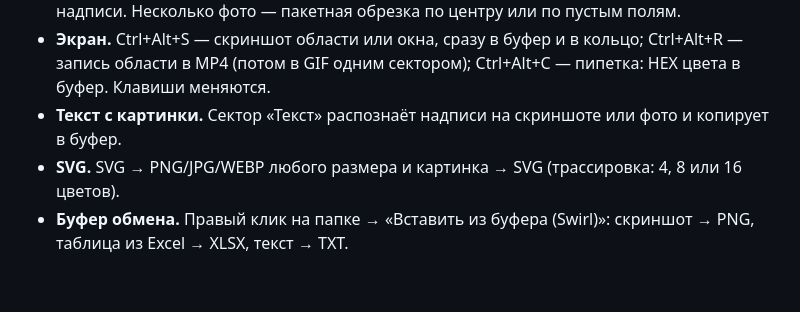
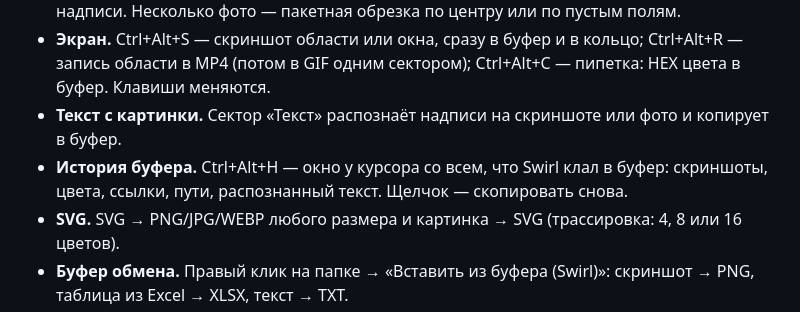
Before and after one commit to futoreqa/swirl, a Markdown page: README.md, the part around the change. Rendered like a GitHub page; blank space fills up the shorter version.

Commit message:
README: Swirl 1.8.0

```diff
--- a/README.md
+++ b/README.md
@@ -14,6 +14,7 @@
 - **Фоторедактор.** Обрезка 1:1, 4:5, 16:9…, поворот и отражение, яркость/контраст/насыщенность и «Авто», замазать лишнее (пиксели или заливка), стрелки, рамки и надписи. Несколько фото — пакетная обрезка по центру или по пустым полям.
 - **Экран.** Ctrl+Alt+S — скриншот области или окна, сразу в буфер и в кольцо; Ctrl+Alt+R — запись области в MP4 (потом в GIF одним сектором); Ctrl+Alt+C — пипетка: HEX цвета в буфер. Клавиши меняются.
 - **Текст с картинки.** Сектор «Текст» распознаёт надписи на скриншоте или фото и копирует в буфер.
+- **История буфера.** Ctrl+Alt+H — окно у курсора со всем, что Swirl клал в буфер: скриншоты, цвета, ссылки, пути, распознанный текст. Щелчок — скопировать снова.
 - **SVG.** SVG → PNG/JPG/WEBP любого размера и картинка → SVG (трассировка: 4, 8 или 16 цветов).
 - **Буфер обмена.** Правый клик на папке → «Вставить из буфера (Swirl)»: скриншот → PNG, таблица из Excel → XLSX, текст → TXT.
 - **Без перетаскивания.** Выделите файлы и нажмите Ctrl+Shift+Space (сочетание меняется) — кольцо появится у курсора.
```
